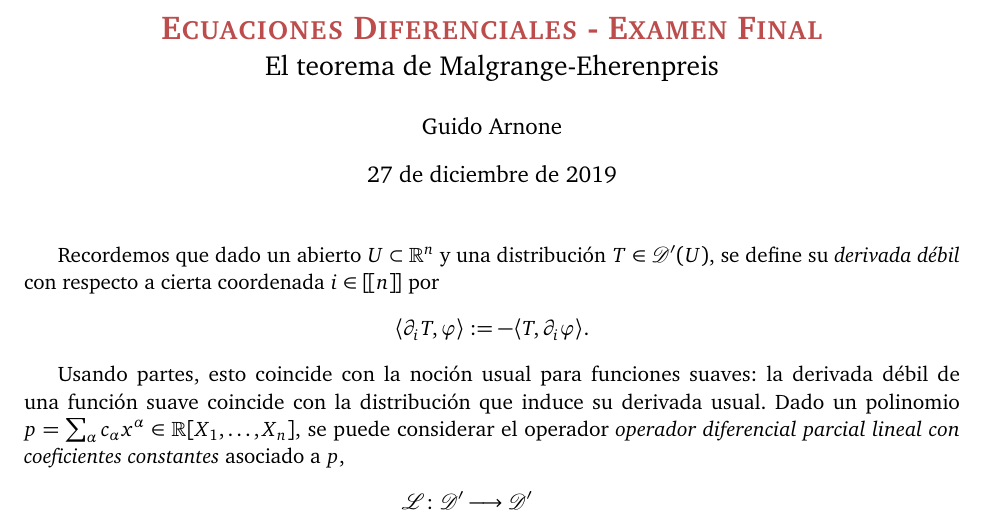
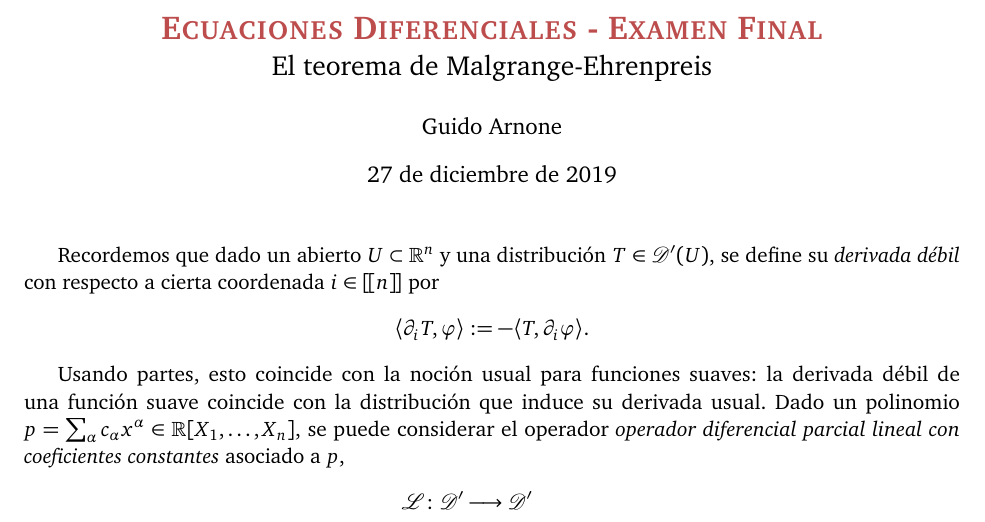
Before and after one commit to guidoarnone/final-edp, a LaTeX document (final.tex): part of page 1 of 8, cut so that both start at the same text. Compiled offline with pdfLaTeX.

Commit message:
fix, titulo

```diff
--- a/final.tex
+++ b/final.tex
@@ -108,7 +108,7 @@ $\paint{
 
 \author{Guido Arnone}
 \title{$\tpaint{\scshape Ecuaciones Diferenciales - Examen Final}$\\
-\Large El teorema de Malgrange-Eherenpreis}
+\Large El teorema de Malgrange-Ehrenpreis}
 \date{27 de diciembre de 2019}
 
 \maketitle
```
Also changed, not shown: final.pdf.
